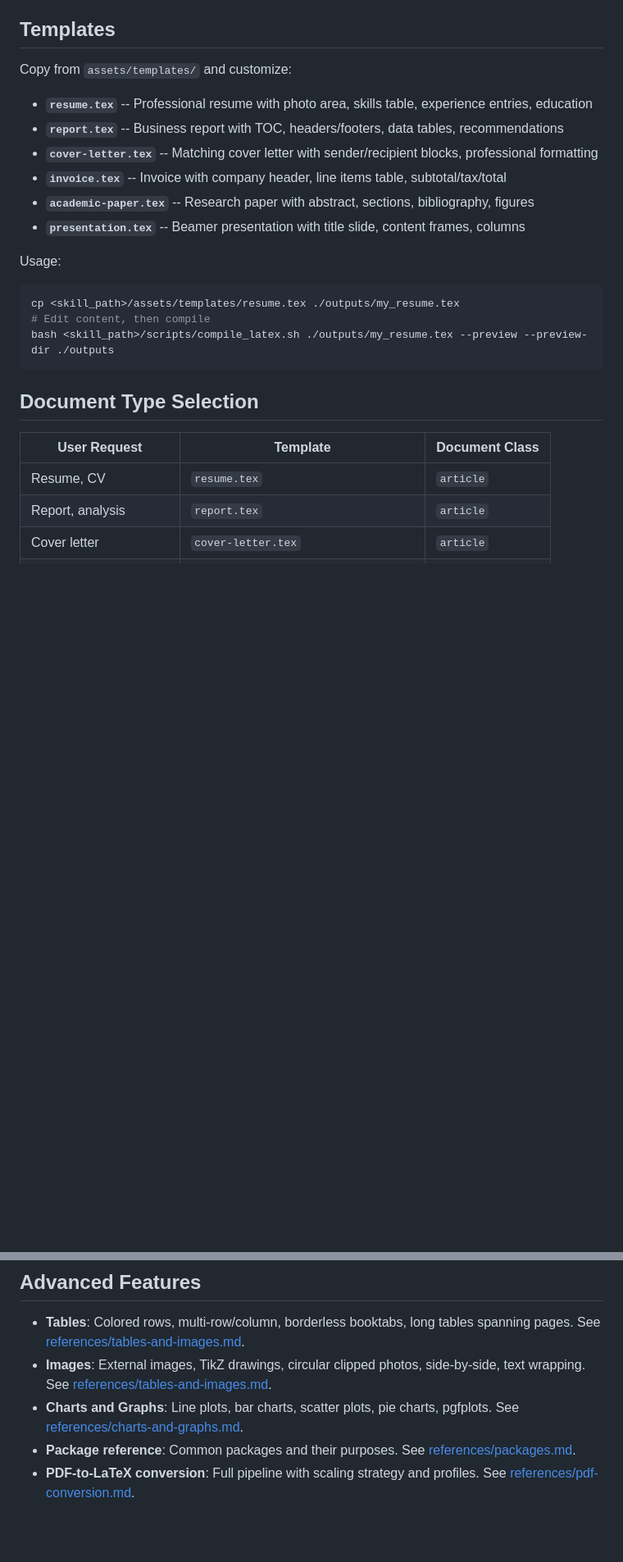
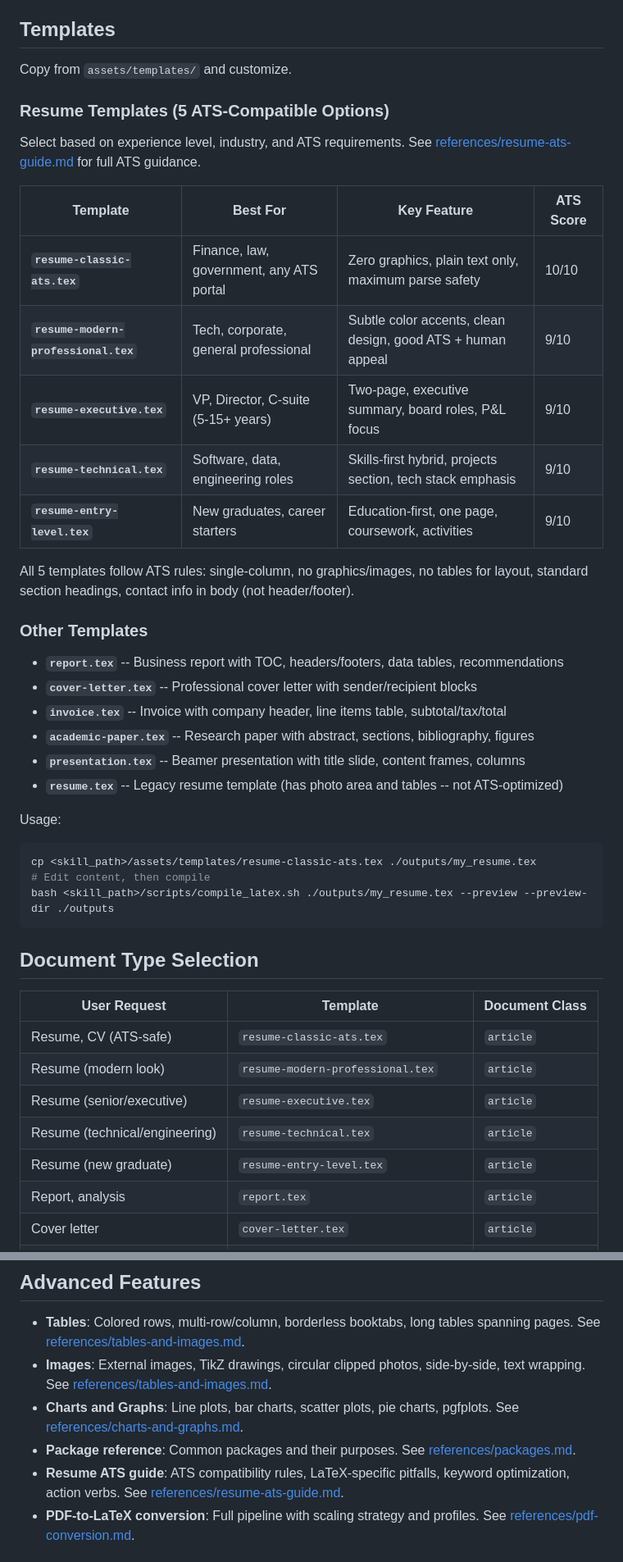
Before and after one commit to ndpvt-web/latex-document-skill, a Markdown page: SKILL.md, 2 parts joined by grey strips. Shown at 82% size. Drawn GitHub-style; blank space fills up the shorter version.

````diff
--- a/SKILL.md
+++ b/SKILL.md
@@ -104,18 +104,34 @@ Auto-installs `poppler-utils` and `imagemagick`, renders pages as PNG, resizes t
 
 ## Templates
 
-Copy from `assets/templates/` and customize:
+Copy from `assets/templates/` and customize.
 
-- **`resume.tex`** -- Professional resume with photo area, skills table, experience entries, education
+### Resume Templates (5 ATS-Compatible Options)
+
+Select based on experience level, industry, and ATS requirements. See [references/resume-ats-guide.md](references/resume-ats-guide.md) for full ATS guidance.
+
+| Template | Best For | Key Feature | ATS Score |
+|---|---|---|---|
+| **`resume-classic-ats.tex`** | Finance, law, government, any ATS portal | Zero graphics, plain text only, maximum parse safety | 10/10 |
+| **`resume-modern-professional.tex`** | Tech, corporate, general professional | Subtle color accents, clean design, good ATS + human appeal | 9/10 |
+| **`resume-executive.tex`** | VP, Director, C-suite (5-15+ years) | Two-page, executive summary, board roles, P&L focus | 9/10 |
+| **`resume-technical.tex`** | Software, data, engineering roles | Skills-first hybrid, projects section, tech stack emphasis | 9/10 |
+| **`resume-entry-level.tex`** | New graduates, career starters | Education-first, one page, coursework, activities | 9/10 |
+
+All 5 templates follow ATS rules: single-column, no graphics/images, no tables for layout, standard section headings, contact info in body (not header/footer).
+
+### Other Templates
+
 - **`report.tex`** -- Business report with TOC, headers/footers, data tables, recommendations
-- **`cover-letter.tex`** -- Matching cover letter with sender/recipient blocks, professional formatting
+- **`cover-letter.tex`** -- Professional cover letter with sender/recipient blocks
 - **`invoice.tex`** -- Invoice with company header, line items table, subtotal/tax/total
 - **`academic-paper.tex`** -- Research paper with abstract, sections, bibliography, figures
 - **`presentation.tex`** -- Beamer presentation with title slide, content frames, columns
+- **`resume.tex`** -- Legacy resume template (has photo area and tables -- not ATS-optimized)
 
 Usage:
 ```bash
-cp <skill_path>/assets/templates/resume.tex ./outputs/my_resume.tex
+cp <skill_path>/assets/templates/resume-classic-ats.tex ./outputs/my_resume.tex
 # Edit content, then compile
 bash <skill_path>/scripts/compile_latex.sh ./outputs/my_resume.tex --preview --preview-dir ./outputs
 ```
@@ -124,7 +140,11 @@ bash <skill_path>/scripts/compile_latex.sh ./outputs/my_resume.tex --preview --p
 
 | User Request | Template | Document Class |
 |---|---|---|
-| Resume, CV | `resume.tex` | `article` |
+| Resume, CV (ATS-safe) | `resume-classic-ats.tex` | `article` |
+| Resume (modern look) | `resume-modern-professional.tex` | `article` |
+| Resume (senior/executive) | `resume-executive.tex` | `article` |
+| Resume (technical/engineering) | `resume-technical.tex` | `article` |
+| Resume (new graduate) | `resume-entry-level.tex` | `article` |
 | Report, analysis | `report.tex` | `article` |
 | Cover letter | `cover-letter.tex` | `article` |
 | Invoice | `invoice.tex` | `article` |
@@ -201,6 +221,7 @@ Data & Description text & Value \\
 - **Images**: External images, TikZ drawings, circular clipped photos, side-by-side, text wrapping. See [references/tables-and-images.md](references/tables-and-images.md).
 - **Charts and Graphs**: Line plots, bar charts, scatter plots, pie charts, pgfplots. See [references/charts-and-graphs.md](references/charts-and-graphs.md).
 - **Package reference**: Common packages and their purposes. See [references/packages.md](references/packages.md).
+- **Resume ATS guide**: ATS compatibility rules, LaTeX-specific pitfalls, keyword optimization, action verbs. See [references/resume-ats-guide.md](references/resume-ats-guide.md).
 - **PDF-to-LaTeX conversion**: Full pipeline with scaling strategy and profiles. See [references/pdf-conversion.md](references/pdf-conversion.md).
 
 ## Critical Notes
````
Also changed, not shown: README.md (+38 -7 lines), references/resume-ats-guide.md (added, +501 -0 lines), examples/resume-classic-ats.png (added), examples/resume-entry-level.png (added), examples/resume-executive.png (added), examples/resume-modern-professional.png (added), examples/resume-technical.png (added), 5 other files.
